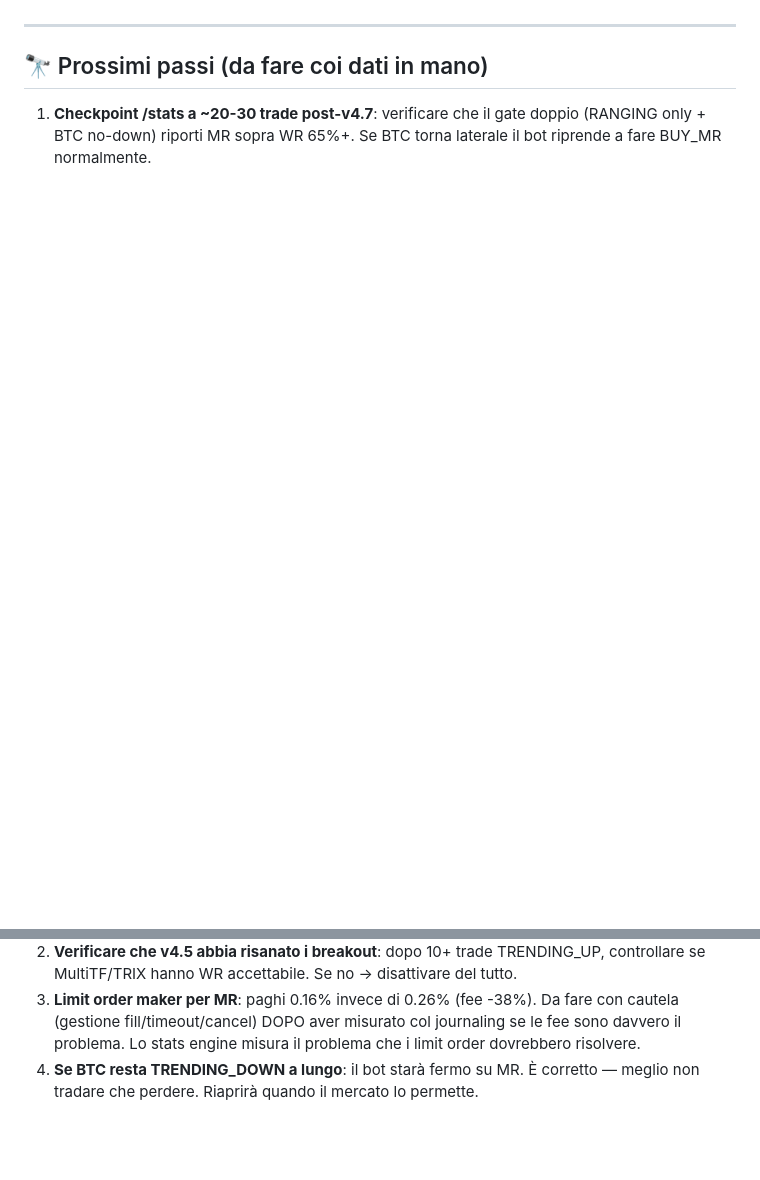
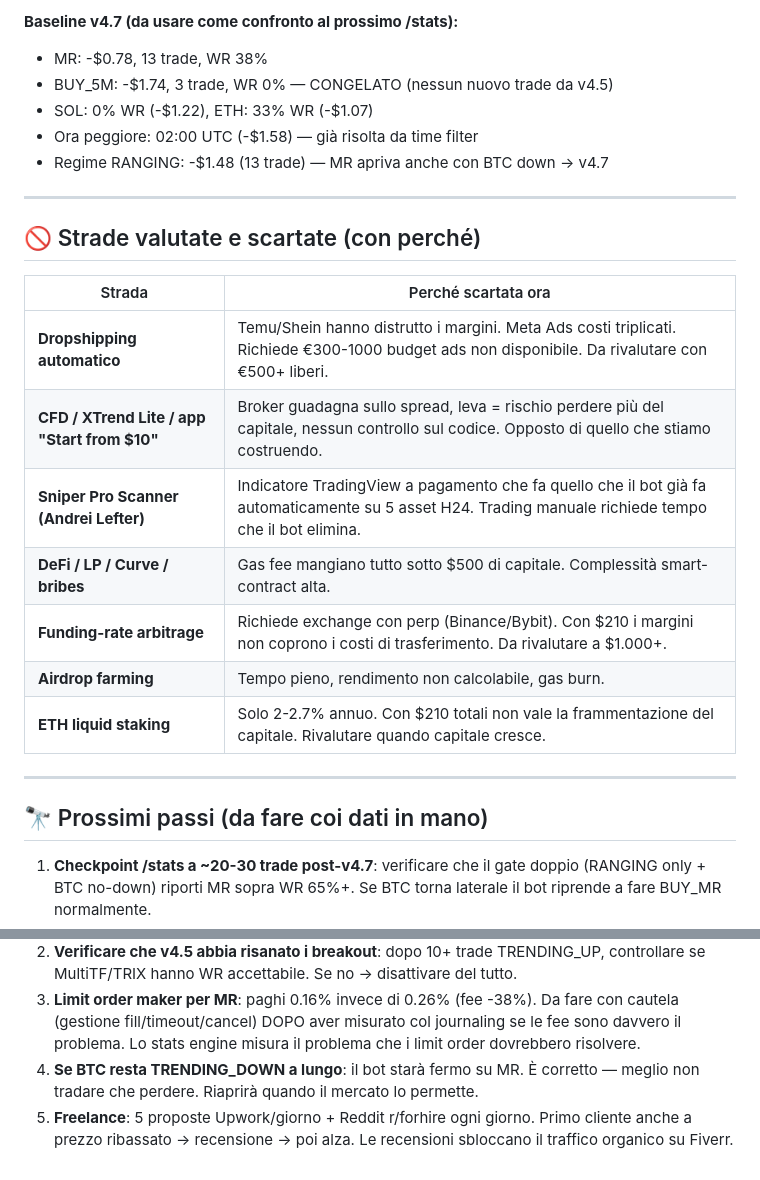
Before and after one commit to rostiomar83-byte/eoaprinting, a Markdown page: crypto_bot/KNOWLEDGE_OMAR.md, 2 parts joined by grey strips. Drawn GitHub-style; blank space fills up the shorter version.

```diff
--- a/crypto_bot/KNOWLEDGE_OMAR.md
+++ b/crypto_bot/KNOWLEDGE_OMAR.md
@@ -201,3 +258,23 @@ Processi doppi = ordini duplicati sullo stesso conto = problema reale.
+**Baseline v4.7 (da usare come confronto al prossimo /stats):**
+- MR: -$0.78, 13 trade, WR 38%
+- BUY_5M: -$1.74, 3 trade, WR 0% — CONGELATO (nessun nuovo trade da v4.5)
+- SOL: 0% WR (-$1.22), ETH: 33% WR (-$1.07)
+- Ora peggiore: 02:00 UTC (-$1.58) — già risolta da time filter
+- Regime RANGING: -$1.48 (13 trade) — MR apriva anche con BTC down → v4.7
+
+---
+
+## 🚫 Strade valutate e scartate (con perché)
+
+| Strada | Perché scartata ora |
+|--------|-------------------|
+| **Dropshipping automatico** | Temu/Shein hanno distrutto i margini. Meta Ads costi triplicati. Richiede €300-1000 budget ads non disponibile. Da rivalutare con €500+ liberi. |
+| **CFD / XTrend Lite / app "Start from $10"** | Broker guadagna sullo spread, leva = rischio perdere più del capitale, nessun controllo sul codice. Opposto di quello che stiamo costruendo. |
+| **Sniper Pro Scanner (Andrei Lefter)** | Indicatore TradingView a pagamento che fa quello che il bot già fa automaticamente su 5 asset H24. Trading manuale richiede tempo che il bot elimina. |
+| **DeFi / LP / Curve / bribes** | Gas fee mangiano tutto sotto $500 di capitale. Complessità smart-contract alta. |
+| **Funding-rate arbitrage** | Richiede exchange con perp (Binance/Bybit). Con $210 i margini non coprono i costi di trasferimento. Da rivalutare a $1.000+. |
+| **Airdrop farming** | Tempo pieno, rendimento non calcolabile, gas burn. |
+| **ETH liquid staking** | Solo 2-2.7% annuo. Con $210 totali non vale la frammentazione del capitale. Rivalutare quando capitale cresce. |
 
 ---
 
@@ -214,3 +291,6 @@ Processi doppi = ordini duplicati sullo stesso conto = problema reale.
    order dovrebbero risolvere.
 4. **Se BTC resta TRENDING_DOWN a lungo**: il bot starà fermo su MR. È corretto —
    meglio non tradare che perdere. Riaprirà quando il mercato lo permette.
+5. **Freelance**: 5 proposte Upwork/giorno + Reddit r/forhire ogni giorno. Primo
+   cliente anche a prezzo ribassato → recensione → poi alza. Le recensioni
+   sbloccano il traffico organico su Fiverr.
```
Also changed, not shown: other parts of crypto_bot/KNOWLEDGE_OMAR.md (+58 -1 lines).
